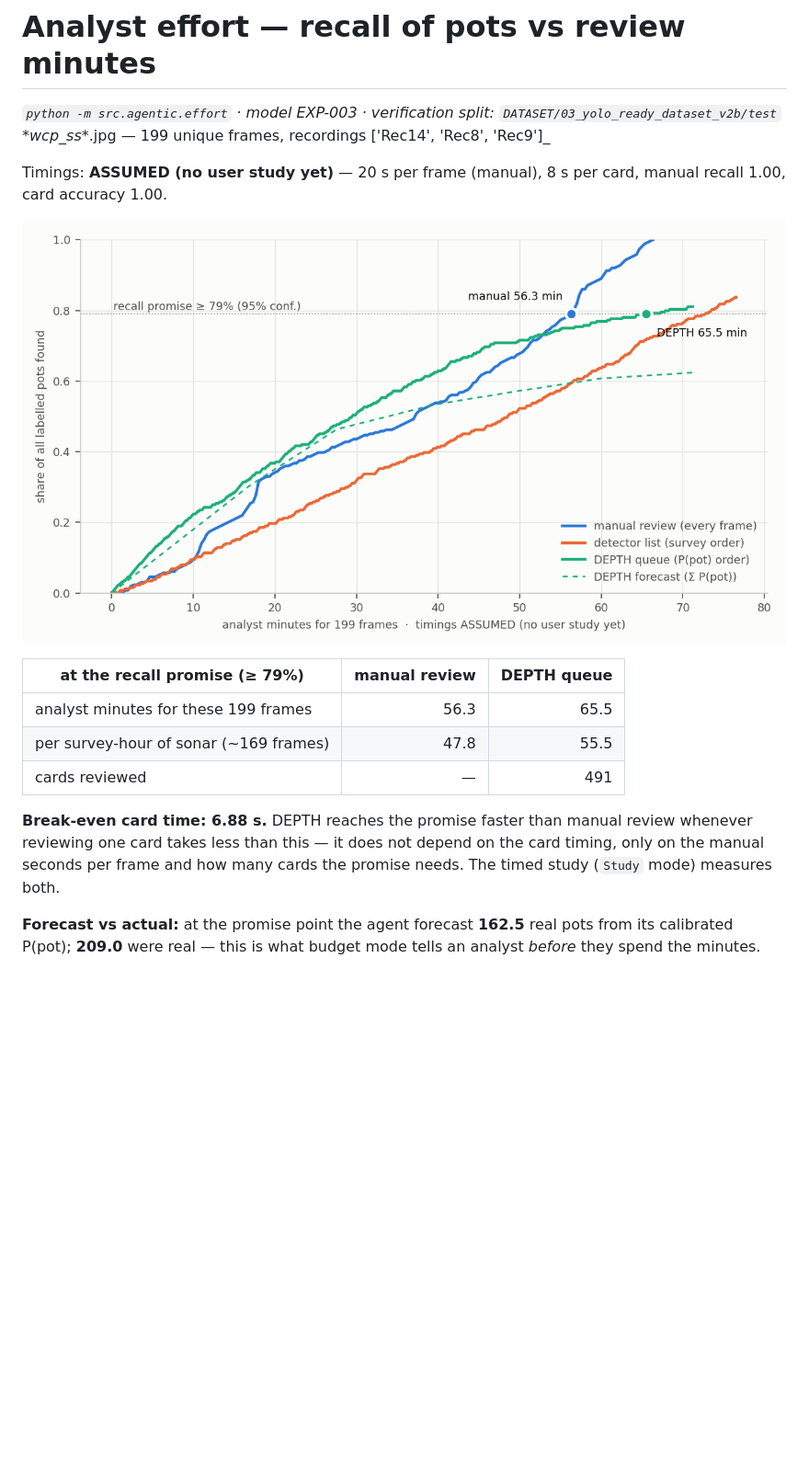
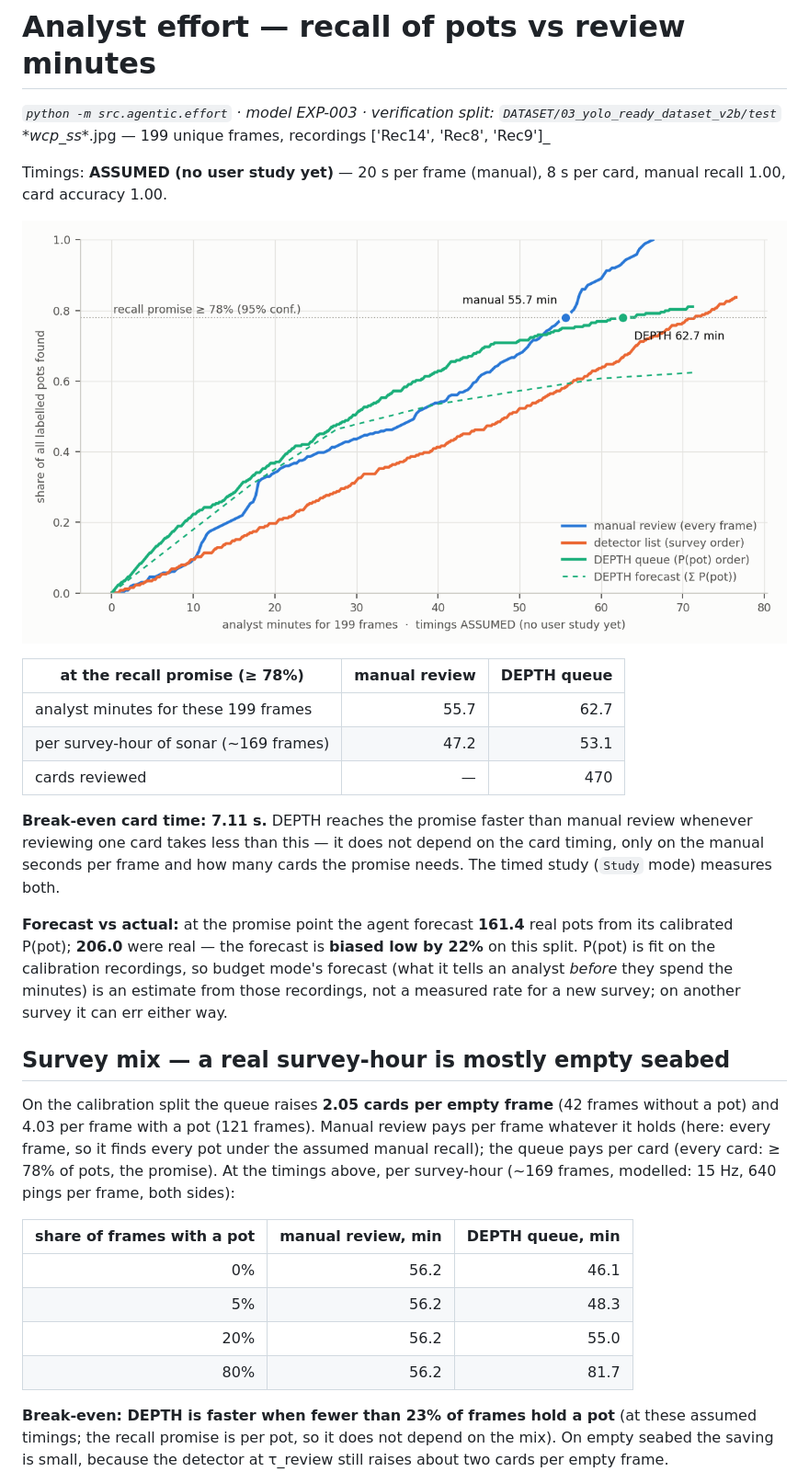
Before and after one commit to madhesh60/depth, a Markdown page: docs/reports/effort_curve.md, the part around the change printed below. Shown: that part at 92% size. Rendered like a GitHub page; pictures changed too: docs/img/effort_curve.png; blank space fills up the shorter version.

```diff
--- a/docs/reports/effort_curve.md
+++ b/docs/reports/effort_curve.md
@@ -6,12 +6,26 @@ Timings: **ASSUMED (no user study yet)** — 20 s per frame (manual), 8 s per ca
 
 ![effort curve](../img/effort_curve.png)
 
-| at the recall promise (≥ 79%) | manual review | DEPTH queue |
+| at the recall promise (≥ 78%) | manual review | DEPTH queue |
 |---|--:|--:|
-| analyst minutes for these 199 frames | 56.3 | 65.5 |
-| per survey-hour of sonar (~169 frames) | 47.8 | 55.5 |
-| cards reviewed | — | 491 |
+| analyst minutes for these 199 frames | 55.7 | 62.7 |
+| per survey-hour of sonar (~169 frames) | 47.2 | 53.1 |
+| cards reviewed | — | 470 |
 
-**Break-even card time: 6.88 s.** DEPTH reaches the promise faster than manual review whenever reviewing one card takes less than this — it does not depend on the card timing, only on the manual seconds per frame and how many cards the promise needs. The timed study (`Study` mode) measures both.
+**Break-even card time: 7.11 s.** DEPTH reaches the promise faster than manual review whenever reviewing one card takes less than this — it does not depend on the card timing, only on the manual seconds per frame and how many cards the promise needs. The timed study (`Study` mode) measures both.
 
-**Forecast vs actual:** at the promise point the agent forecast **162.5** real pots from its calibrated P(pot); **209.0** were real — this is what budget mode tells an analyst *before* they spend the minutes.
+**Forecast vs actual:** at the promise point the agent forecast **161.4** real pots from its calibrated P(pot); **206.0** were real — the forecast is **biased low by 22%** on this split. P(pot) is fit on the calibration recordings, so budget mode's forecast (what it tells an analyst *before* they spend the minutes) is an estimate from those recordings, not a measured rate for a new survey; on another survey it can err either way.
+
+## Survey mix — a real survey-hour is mostly empty seabed
+
+On the calibration split the queue raises **2.05 cards per empty frame** (42 frames without a pot) and 4.03 per frame with a pot (121 frames). Manual review pays per frame whatever it holds (here: every frame, so it finds every pot under the assumed manual recall); the queue pays per card (every card: ≥ 78% of pots, the promise). At the timings above, per survey-hour (~169 frames, modelled: 15 Hz, 640 pings per frame, both sides):
+
+| share of frames with a pot | manual review, min | DEPTH queue, min |
+|--:|--:|--:|
+| 0% | 56.2 | 46.1 |
+| 5% | 56.2 | 48.3 |
+| 20% | 56.2 | 55.0 |
+| 80% | 56.2 | 81.7 |
+
+**Break-even: DEPTH is faster when fewer than 23% of frames hold a pot** (at these assumed timings; the recall promise is per pot, so it does not depend on the mix). On empty seabed the saving is small, because the detector at τ_review still raises about two cards per empty frame.
+
```
Also changed, not shown: other parts of docs/reports/effort_curve.md (+7 -0 lines), 2 other files.
